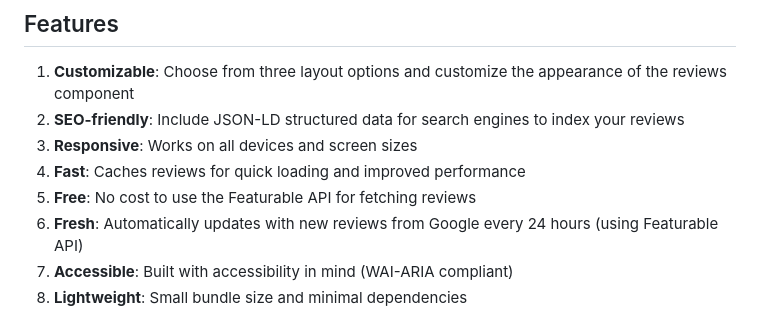
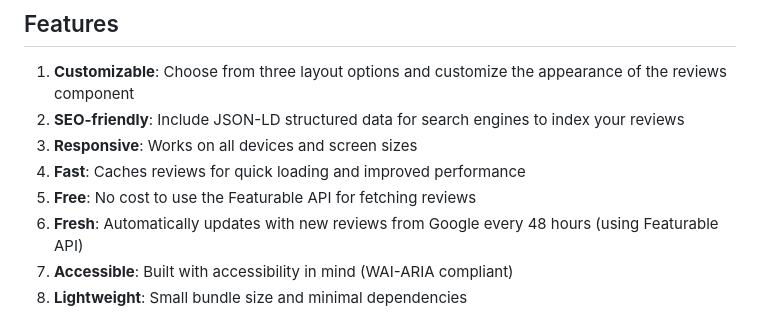
Before and after one commit to Featurable/react-google-reviews, a Markdown page: README.md, the part around the change. Rendered like a GitHub page.

```diff
--- a/README.md
+++ b/README.md
@@ -55,7 +55,7 @@ Check out the [live demo](https://featurable.com/docs/react-google-reviews#live-
 3. **Responsive**: Works on all devices and screen sizes
 4. **Fast**: Caches reviews for quick loading and improved performance
 5. **Free**: No cost to use the Featurable API for fetching reviews
-6. **Fresh**: Automatically updates with new reviews from Google every 24 hours (using Featurable API)
+6. **Fresh**: Automatically updates with new reviews from Google every 48 hours (using Featurable API)
 7. **Accessible**: Built with accessibility in mind (WAI-ARIA compliant)
 8. **Lightweight**: Small bundle size and minimal dependencies
 
```
